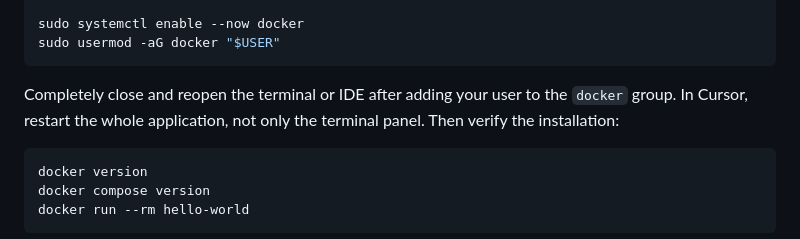
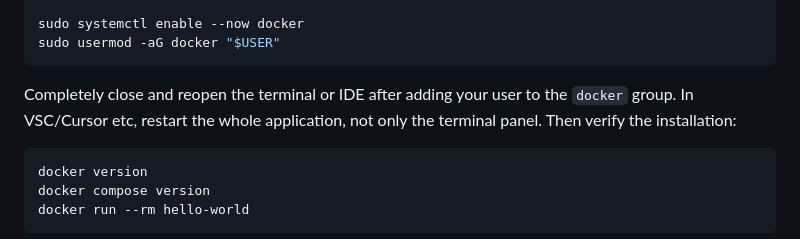
Before and after one commit to mikaeltorni/programming_prompts, a Markdown page: programming_prompt_rewritten_with_evals/evals/README.md, the part around the change. Rendered like a GitHub page.

Commit message:
Add better IDE/terminal restart notice

````diff
--- a/programming_prompt_rewritten_with_evals/evals/README.md
+++ b/programming_prompt_rewritten_with_evals/evals/README.md
@@ -76,7 +76,7 @@ sudo usermod -aG docker "$USER"
 ```
 
 Completely close and reopen the terminal or IDE after adding your user to the
-`docker` group. In Cursor, restart the whole application, not only the terminal
+`docker` group. In VSC/Cursor etc, restart the whole application, not only the terminal
 panel. Then verify the installation:
 
 ```bash
````
